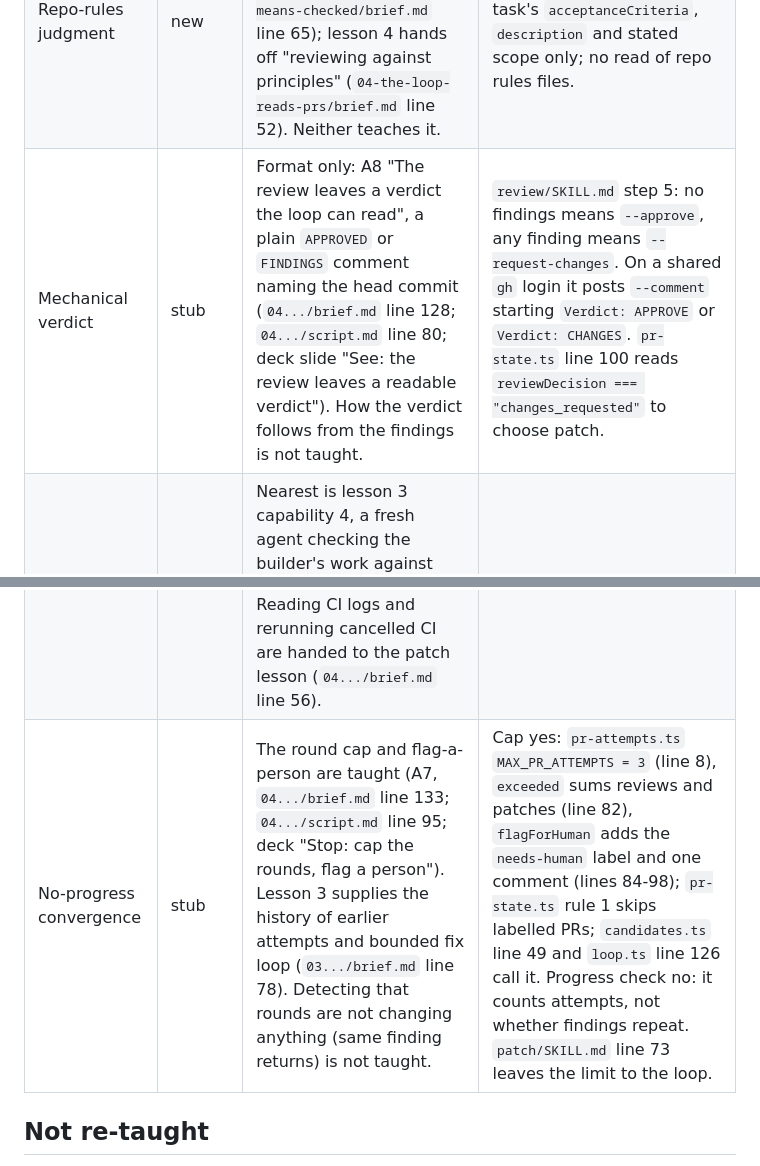
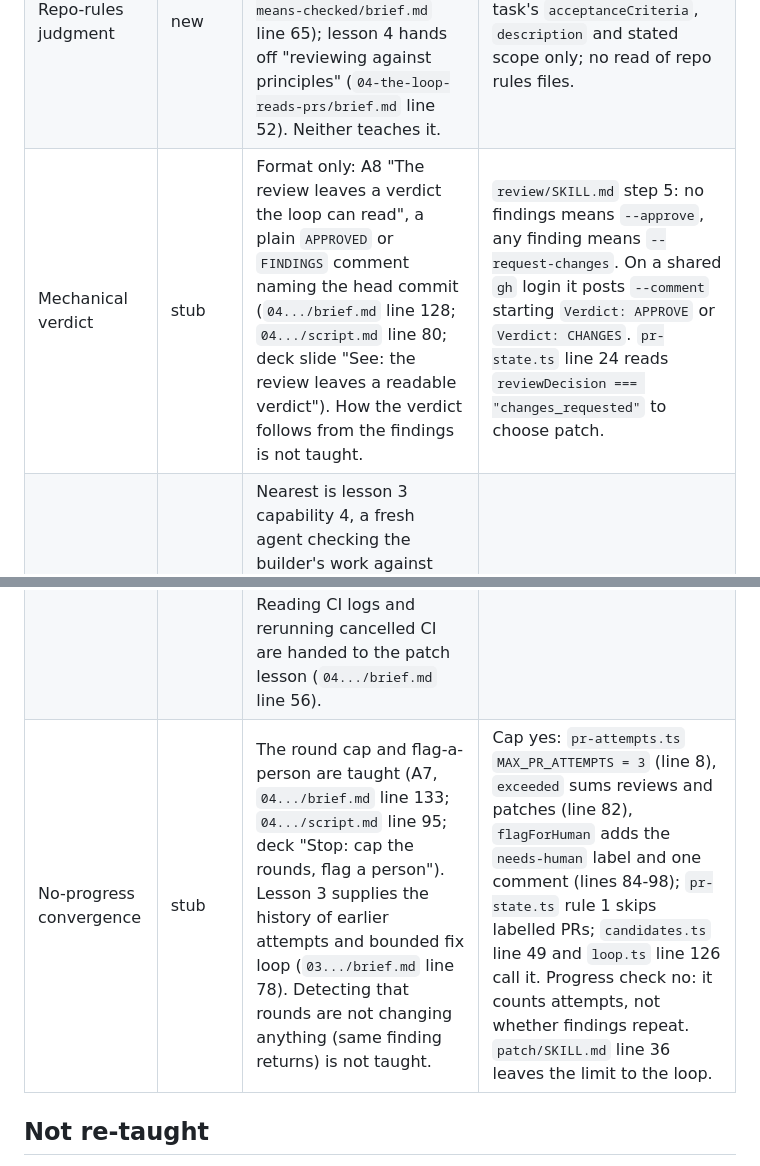
Before and after one commit to app-vitals/how-to-factory, a Markdown page: planning/lesson6-review-patch/overlap-map.md, 2 parts joined by grey strips. GitHub-like rendering.

Commit message:
docs: fix two out-of-range line citations in overlap map (#286)
Co-Authored-By: Claude Sonnet 5.5 <noreply@anthropic.com>

```diff
--- a/planning/lesson6-review-patch/overlap-map.md
+++ b/planning/lesson6-review-patch/overlap-map.md
@@ -18,13 +18,13 @@ idea. **new** = no lesson covers it.
 |---|---|---|---|
 | Grading and threshold | new | Lesson 4 names it and hands it off: `lessons/04-the-loop-reads-prs/brief.md` Out of scope, line 52 ("finding grading, inline comments, posting policy ... owned by the review lesson"). No lesson grades findings. | None. `review/SKILL.md` step 4 reports "only problems you can point to, with the file and line"; step 5 is binary (approve with no findings, else request changes). No severity, no threshold. |
 | Repo-rules judgment | new | Lesson 3 hands off "testing principles used as review criteria" to the review lesson (`03-done-means-checked/brief.md` line 65); lesson 4 hands off "reviewing against principles" (`04-the-loop-reads-prs/brief.md` line 52). Neither teaches it. | None. `review/SKILL.md` steps 3 and 4 judge against the task's `acceptanceCriteria`, `description` and stated scope only; no read of repo rules files. |
-| Mechanical verdict | stub | Format only: A8 "The review leaves a verdict the loop can read", a plain `APPROVED` or `FINDINGS` comment naming the head commit (`04.../brief.md` line 128; `04.../script.md` line 80; deck slide "See: the review leaves a readable verdict"). How the verdict follows from the findings is not taught. | `review/SKILL.md` step 5: no findings means `--approve`, any finding means `--request-changes`. On a shared `gh` login it posts `--comment` starting `Verdict: APPROVE` or `Verdict: CHANGES`. `pr-state.ts` line 100 reads `reviewDecision === "changes_requested"` to choose patch. |
+| Mechanical verdict | stub | Format only: A8 "The review leaves a verdict the loop can read", a plain `APPROVED` or `FINDINGS` comment naming the head commit (`04.../brief.md` line 128; `04.../script.md` line 80; deck slide "See: the review leaves a readable verdict"). How the verdict follows from the findings is not taught. | `review/SKILL.md` step 5: no findings means `--approve`, any finding means `--request-changes`. On a shared `gh` login it posts `--comment` starting `Verdict: APPROVE` or `Verdict: CHANGES`. `pr-state.ts` line 24 reads `reviewDecision === "changes_requested"` to choose patch. |
 | Verifier pass | new | Nearest is lesson 3 capability 4, a fresh agent checking the builder's work against criteria and diff (`03.../brief.md` line 142; `03.../script.md` lines 115-122; deck "Check: a fresh agent marks the criteria"). That verifies a build, not a reviewer's findings. | None. `review/SKILL.md` posts exactly one review; "Out of scope: multi-angle or parallel review" (line 35). |
 | Diff-only re-review | stub | The trigger is taught: a patch moves the head, the old verdict expires, review again (A6, `04.../brief.md` line 132; `04.../script.md` line 92; deck "Reassess: a patch means review again"). Scoping the re-review to what the patch changed is not taught. | Trigger yes: `pr-state.ts` rule 4 reviews when `headSha !== reviewedSha`; `pr-attempts.ts` line 74 stores `reviewedSha` only on a successful review. Scope no: `review/SKILL.md` step 1 always reads the full `gh pr diff`. |
 | Verify-then-fix | new | Lesson 4 hands "how a finding becomes a commit" to the patch lesson (`04.../brief.md` line 56). Lesson 3's red-first and fix-loop steps apply to building, not to checking a review finding is real (`03.../brief.md` lines 139-141). | None. `patch/SKILL.md` step 2 lists comments, step 3 fixes all three kinds in order, with no step that checks a finding before acting. Step 4 only verifies after (tests, typecheck, lint). |
 | Reject and settle | new | Lesson 4 hands "a second-round disagreement" to the patch lesson (`04.../brief.md` line 56). | None. `patch/SKILL.md` step 3 fixes every unresolved comment; the only pushback is step 4's "if a test is wrong, say why in the report". No way to decline a finding or close a thread. |
 | CI triage | stub | Red CI routes to patch (A4, `04.../brief.md` line 130; deck "Decide: findings, red CI or conflict, patch"). Lesson 3 gives the fix loop (log plus a history of earlier attempts, then a cap, `03.../script.md` lines 93-98) and "a flaky test is flagged for a person instead of skipped" (line 110, labelled illustration). Reading CI logs and rerunning cancelled CI are handed to the patch lesson (`04.../brief.md` line 56). | Partial. `patch/SKILL.md` step 2 reads `gh pr checks` and `gh run view <id> --log-failed`; step 4 forbids weakening, skipping or deleting tests. No sorting of failures into flaky, infra or real. |
-| No-progress convergence | stub | The round cap and flag-a-person are taught (A7, `04.../brief.md` line 133; `04.../script.md` line 95; deck "Stop: cap the rounds, flag a person"). Lesson 3 supplies the history of earlier attempts and bounded fix loop (`03.../brief.md` line 78). Detecting that rounds are not changing anything (same finding returns) is not taught. | Cap yes: `pr-attempts.ts` `MAX_PR_ATTEMPTS = 3` (line 8), `exceeded` sums reviews and patches (line 82), `flagForHuman` adds the `needs-human` label and one comment (lines 84-98); `pr-state.ts` rule 1 skips labelled PRs; `candidates.ts` line 49 and `loop.ts` line 126 call it. Progress check no: it counts attempts, not whether findings repeat. `patch/SKILL.md` line 73 leaves the limit to the loop. |
+| No-progress convergence | stub | The round cap and flag-a-person are taught (A7, `04.../brief.md` line 133; `04.../script.md` line 95; deck "Stop: cap the rounds, flag a person"). Lesson 3 supplies the history of earlier attempts and bounded fix loop (`03.../brief.md` line 78). Detecting that rounds are not changing anything (same finding returns) is not taught. | Cap yes: `pr-attempts.ts` `MAX_PR_ATTEMPTS = 3` (line 8), `exceeded` sums reviews and patches (line 82), `flagForHuman` adds the `needs-human` label and one comment (lines 84-98); `pr-state.ts` rule 1 skips labelled PRs; `candidates.ts` line 49 and `loop.ts` line 126 call it. Progress check no: it counts attempts, not whether findings repeat. `patch/SKILL.md` line 36 leaves the limit to the loop. |
 
 ## Not re-taught
 
```
